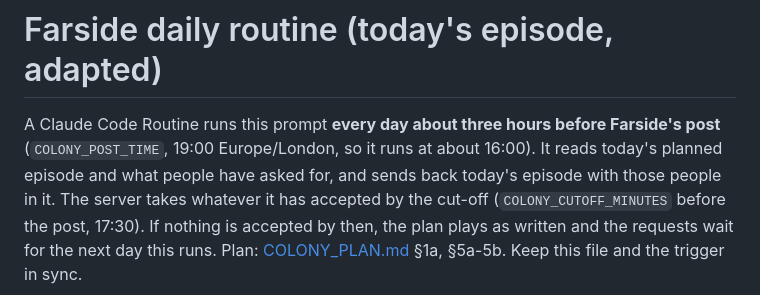
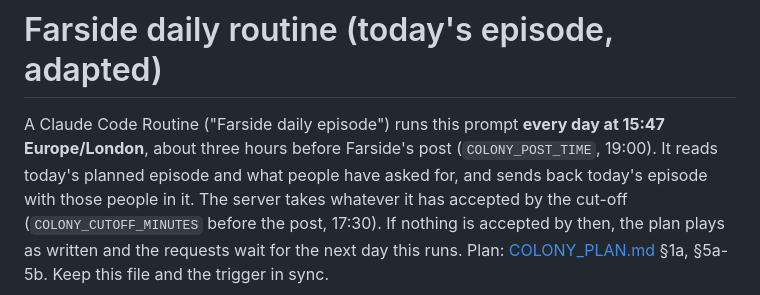
Before and after one commit to Stayingfalse/TechNews-Bot, a Markdown page: docs/COLONY_DAILY_PROMPT.md, the part around the change. Drawn GitHub-style.

```diff
--- a/docs/COLONY_DAILY_PROMPT.md
+++ b/docs/COLONY_DAILY_PROMPT.md
@@ -1,7 +1,7 @@
 # Farside daily routine (today's episode, adapted)
 
-A Claude Code Routine runs this prompt **every day about three hours before Farside's post**
-(`COLONY_POST_TIME`, 19:00 Europe/London, so it runs at about 16:00). It reads today's planned
+A Claude Code Routine ("Farside daily episode") runs this prompt **every day at 15:47 Europe/London**,
+about three hours before Farside's post (`COLONY_POST_TIME`, 19:00). It reads today's planned
 episode and what people have asked for, and sends back today's episode with those people in it.
 The server takes whatever it has accepted by the cut-off (`COLONY_CUTOFF_MINUTES` before the post,
 17:30). If nothing is accepted by then, the plan plays as written and the requests wait for the
```
Also changed, not shown: docs/COLONY_LAUNCH.md (added, +75 -0 lines), docs/COLONY_ROUTINE_PROMPT.md (+1 -1 lines).
